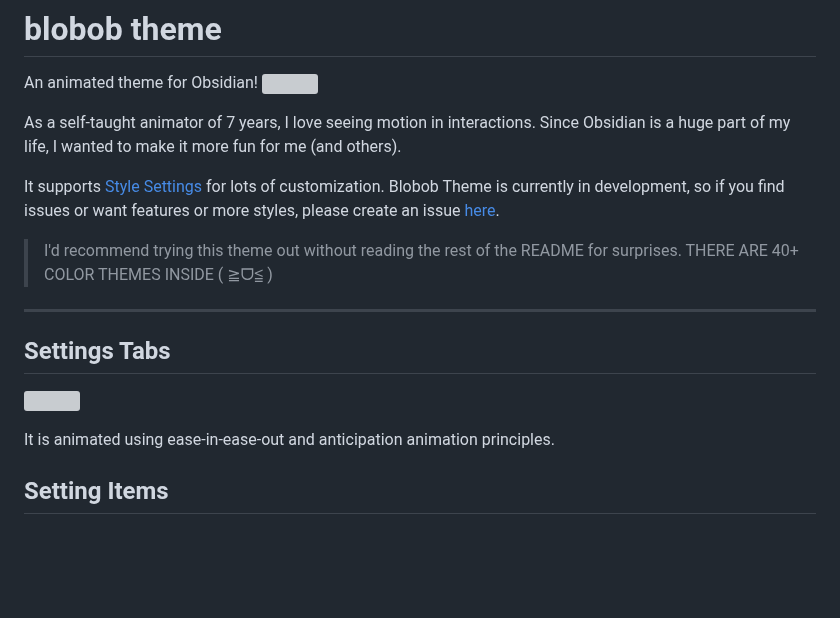
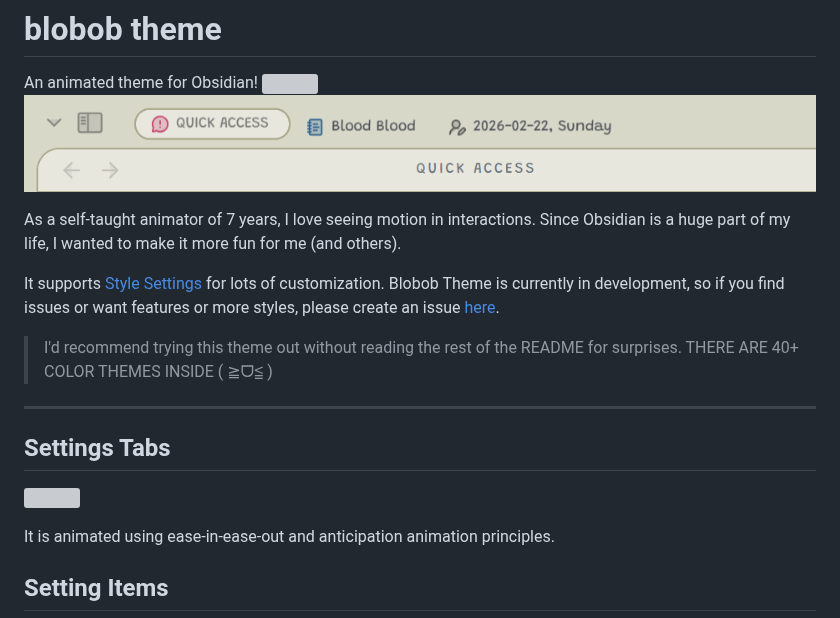
Before and after one commit to Kazi-Aidah/blobob, a Markdown page: README.md, the part around one of its changes. Drawn GitHub-style; pictures changed too: assets/bubble-tabs.gif (added); blank space fills up the shorter version; grey boxes are pictures that could not be loaded.

Commit message:
added bubble tabs gif

```diff
--- a/README.md
+++ b/README.md
@@ -3,6 +3,7 @@
 # blobob theme
 An animated theme for Obsidian!
 ![](assets/screenshot-HQ.png)
+![](assets/bubble-tabs.gif)
 
 As a self-taught animator of 7 years, I love seeing motion in interactions.
 Since Obsidian is a huge part of my life, I wanted to make it more fun for me (and others).
```
Also changed, not shown: other parts of README.md (+1 -1 lines), 1 other file.
